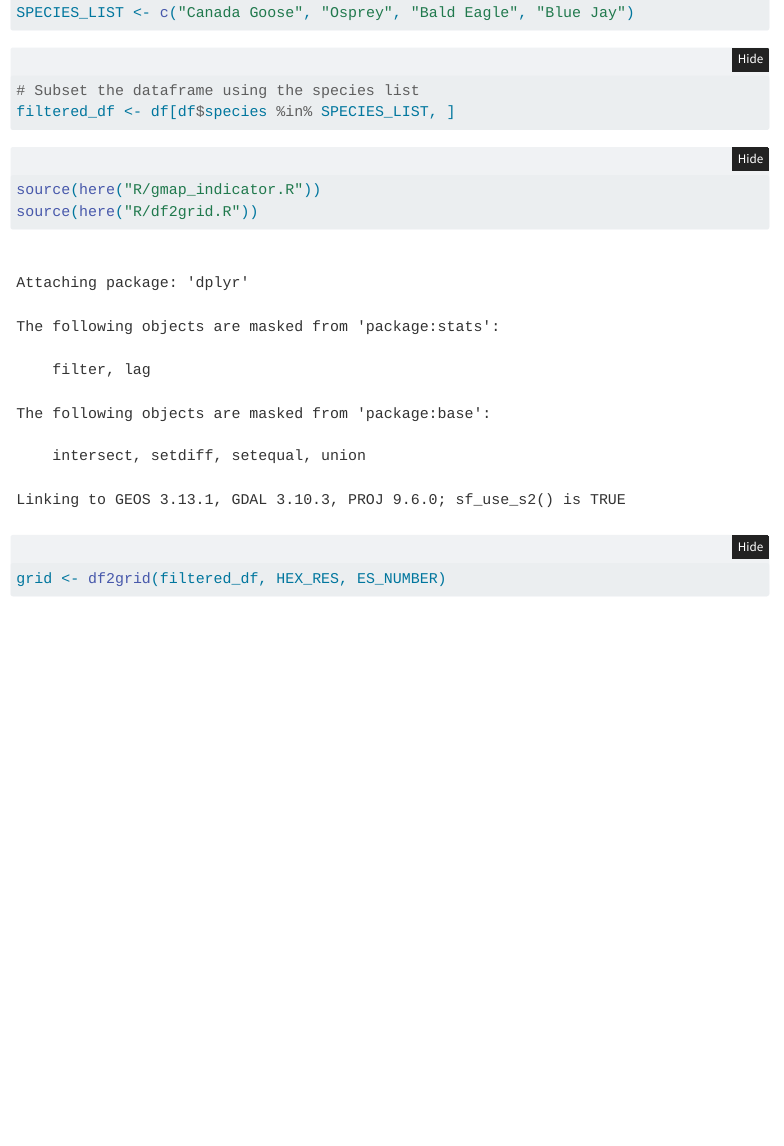
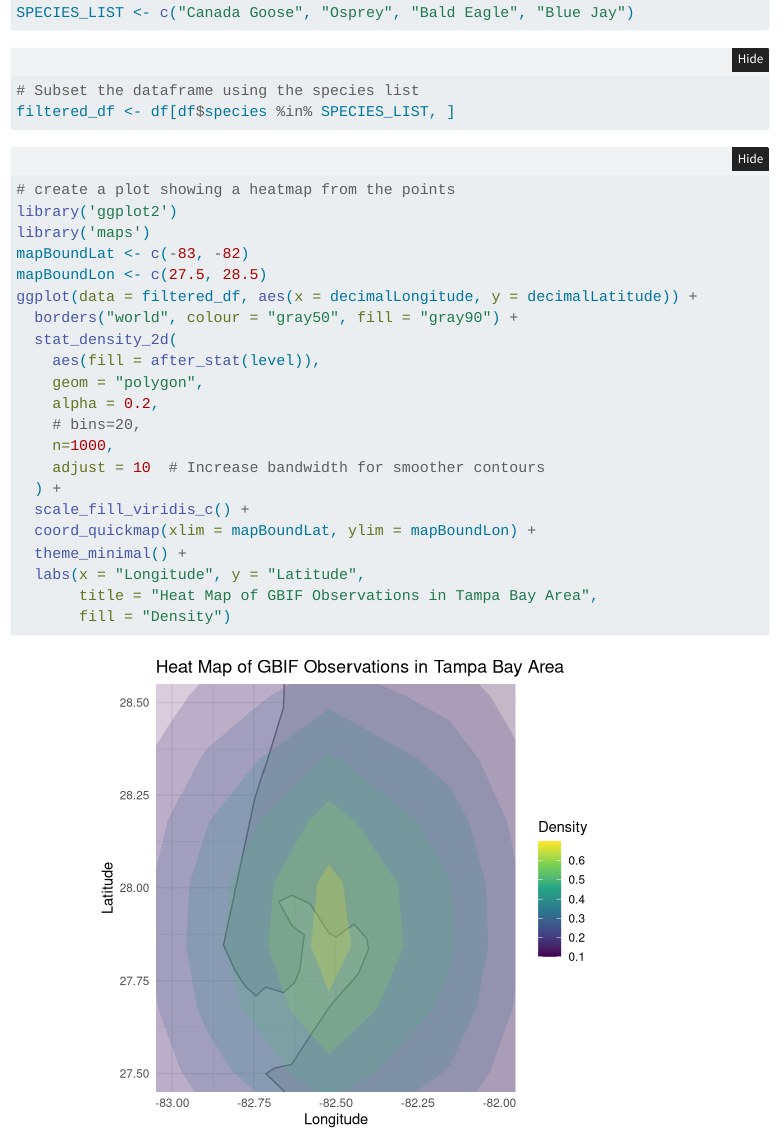
Before and after one commit to BeakGeeks/gbi-page, a Quarto document (habitats/wading.qmd): the page in a window 1100 px wide, from 460 px down. Rendered offline with R 4.5, knitr and Pandoc in place of Quarto, with nearby package versions; folded parts are opened; some code elsewhere in the file could not run offline; menus at the side of the page are left out.

Commit message:
+ heatmap

````diff
--- a/habitats/wading.qmd
+++ b/habitats/wading.qmd
@@ -33,6 +33,31 @@ SPECIES_LIST <- c("Canada Goose", "Osprey", "Bald Eagle", "Blue Jay")
 filtered_df <- df[df$species %in% SPECIES_LIST, ]
 ```
 
+```{R}
+#| code-summary: heatmap of points
+# create a plot showing a heatmap from the points
+library('ggplot2')
+library('maps')
+mapBoundLat <- c(-83, -82)
+mapBoundLon <- c(27.5, 28.5)
+ggplot(data = filtered_df, aes(x = decimalLongitude, y = decimalLatitude)) +
+  borders("world", colour = "gray50", fill = "gray90") +
+  stat_density_2d(
+    aes(fill = after_stat(level)),
+    geom = "polygon",
+    alpha = 0.2,
+    # bins=20,
+    n=1000,
+    adjust = 10  # Increase bandwidth for smoother contours
+  ) +
+  scale_fill_viridis_c() +
+  coord_quickmap(xlim = mapBoundLat, ylim = mapBoundLon) +
+  theme_minimal() +
+  labs(x = "Longitude", y = "Latitude",
+       title = "Heat Map of GBIF Observations in Tampa Bay Area",
+       fill = "Density")
+```
+
 ```{r}
 #| code-summary: use function to calc & plot indicators
 source(here("R/gmap_indicator.R"))
````
